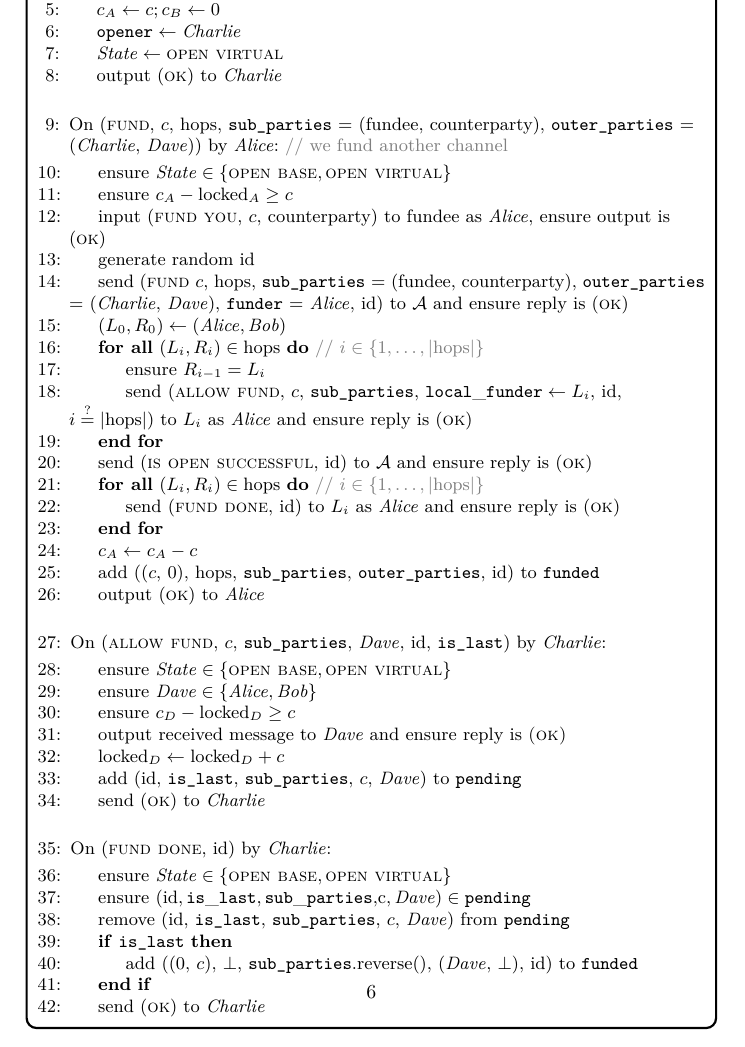
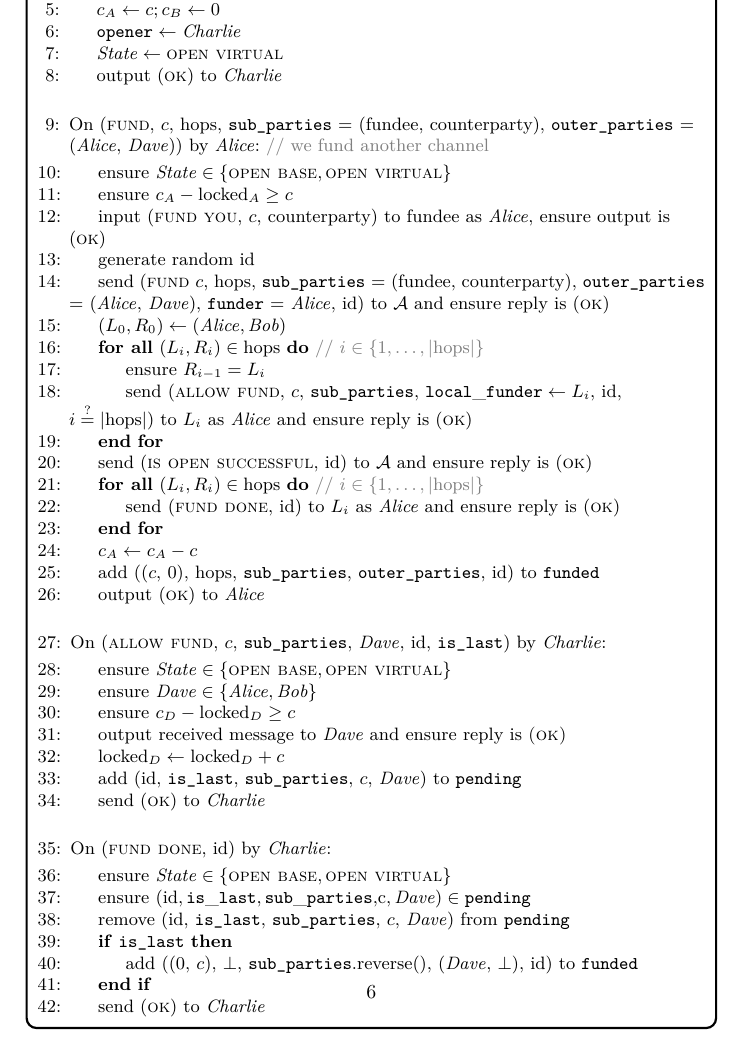
Before and after one commit to OrfeasLitos/virtual-payment-channels, a LaTeX paper (src/virtual-channels.tex, which reads src/functionality.tex): part of page 6 of 8, cut so that both start at the same text. Compiled offline with pdfLaTeX; a LaTeX package or settings file that is missing is left out.

Commit message:
Rename \charlie to \alice in (FUND)

```diff
--- a/src/functionality.tex
+++ b/src/functionality.tex
@@ -179,8 +179,9 @@
       \Statex
 
       \State On (\textsc{fund}, $c$, hops, \texttt{sub\_parties} = (fundee,
-      counterparty), \texttt{outer\_parties} = (\charlie, \dave)) by \alice:
+      counterparty), \texttt{outer\_parties} = (\alice, \dave)) by \alice:
       \Comment{we fund another channel}
+      % TODO: decide if \alice of outer_parties should be \charlie instead
       \label{code:functionality:chan:skeleton:virtual:fund}
       \Indent
         \State ensure $\mathit{State} \in \{\textsc{open base}, \textsc{open
```
Also changed, not shown: src/functionality.tex (4 more changed lines).
